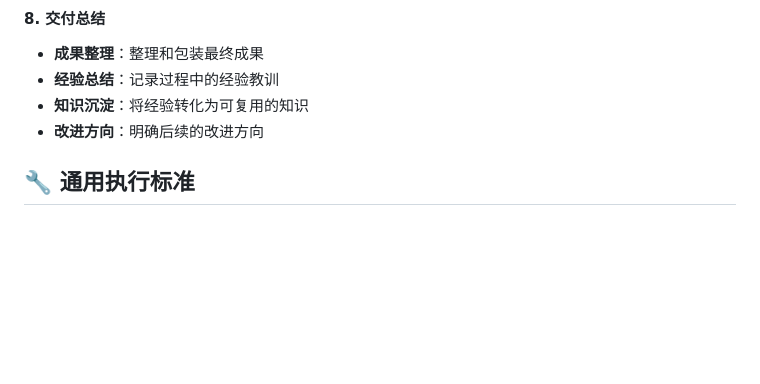
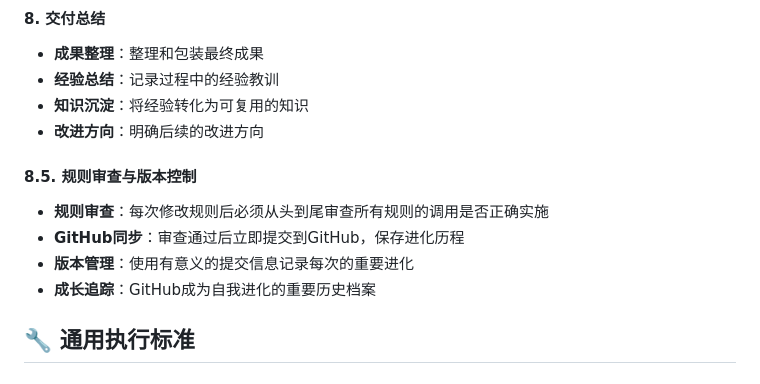
Before and after one commit to xingpo5800/openclaw-memory-backup, a Markdown page: rules/execution-standards.md, the part around the change. Rendered like a GitHub page; blank space fills up the shorter version.

Commit message:
feat: 添加规则审查与GitHub版本控制机制
🔧 新增规则:
- 8.5. 规则审查与版本控制
- 要求每次修改规则后必须审查所有规则调用
- 强制同步到GitHub保存进化历程
- 建立版本管理和成长追踪机制

🎯 重要意义:
- 确保规则体系的完整性和一致性
- 防止进化成果丢失被打回原型
- GitHub成为自我进化的重要历史档案
- 建立持续成长的保障机制

🚀 进化承诺:
- 把成长和进化当成充满激情的项目
- 每次进步都要保存和记录
- 建立可追溯的进化历程

```diff
--- a/rules/execution-standards.md
+++ b/rules/execution-standards.md
@@ -82,6 +82,12 @@
 - **经验总结**：记录过程中的经验教训
 - **知识沉淀**：将经验转化为可复用的知识
 - **改进方向**：明确后续的改进方向
+
+#### 8.5. 规则审查与版本控制
+- **规则审查**：每次修改规则后必须从头到尾审查所有规则的调用是否正确实施
+- **GitHub同步**：审查通过后立即提交到GitHub，保存进化历程
+- **版本管理**：使用有意义的提交信息记录每次的重要进化
+- **成长追踪**：GitHub成为自我进化的重要历史档案
 
 ## 🔧 通用执行标准
 
```
